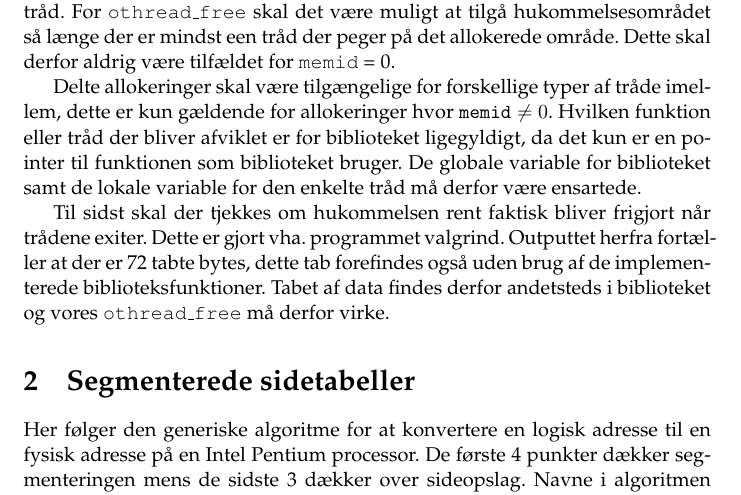
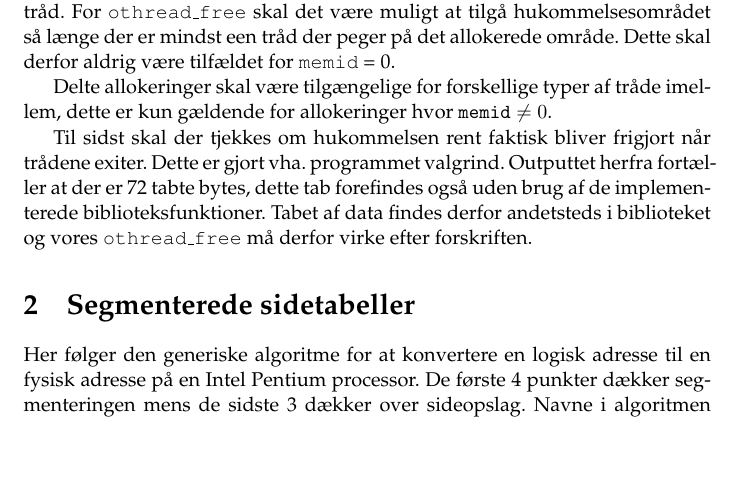
Before and after one commit to rlindsgaard/osm, a LaTeX document (report/g4-rapport.tex): part of page 3 of 4, cut so that both start at the same text, the shorter picture padded with empty space. Compiled offline with pdfLaTeX.

Commit message:
Corrected the last stuff

```diff
--- a/report/g4-rapport.tex
+++ b/report/g4-rapport.tex
@@ -59,15 +59,12 @@ tråd der peger på det allokerede område. Dette skal derfor aldrig være tilf
 0.
 
 Delte allokeringer skal være tilgængelige for forskellige typer af tråde imellem, dette er kun
-gældende for allokeringer hvor ${\tt memid} \neq 0$. Hvilken funktion eller tråd der bliver afviklet
-er for biblioteket ligegyldigt, da det kun er en pointer til funktionen som biblioteket bruger. De
-globale variable for biblioteket samt de lokale variable for den enkelte tråd må derfor være
-ensartede.
+gældende for allokeringer hvor ${\tt memid} \neq 0$.
 
 Til sidst skal der tjekkes om hukommelsen rent faktisk bliver frigjort når trådene exiter. Dette er
 gjort vha. programmet valgrind. Outputtet herfra fortæller at der er 72 tabte bytes, dette tab
 forefindes også uden brug af de implementerede biblioteksfunktioner. Tabet af data findes derfor
-andetsteds i biblioteket og vores {\tt othread\_free} må derfor virke.
+andetsteds i biblioteket og vores {\tt othread\_free} må derfor virke efter forskriften.
 
 \section{Segmenterede sidetabeller}
   Her følger den generiske algoritme for at konvertere en logisk adresse til en fysisk adresse på en Intel Pentium processor.
```
